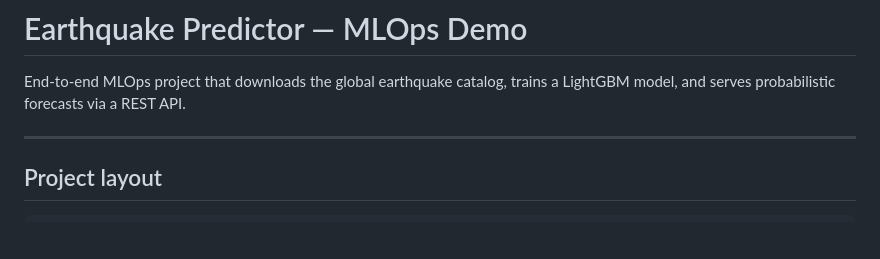
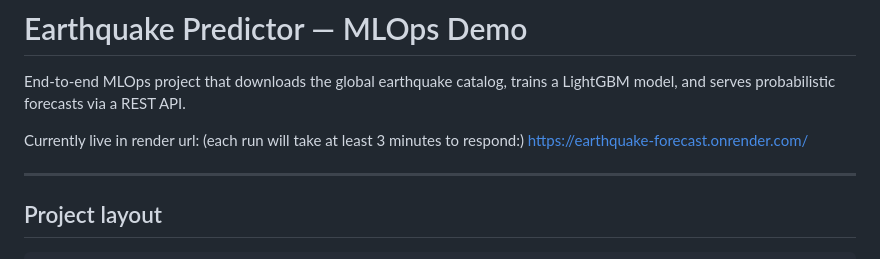
Before and after one commit to luhercentti/Earthquake-predictor-mlops-demo, a Markdown page: README.md, the part around the change. Drawn GitHub-style; blank space fills up the shorter version.

```diff
--- a/README.md
+++ b/README.md
@@ -2,6 +2,9 @@
 
 End-to-end MLOps project that downloads the global earthquake catalog,
 trains a LightGBM model, and serves probabilistic forecasts via a REST API.
+
+Currently live in render url: (each run will take at least 3 minutes to respond:)
+https://earthquake-forecast.onrender.com/
 
 ---
 
```
